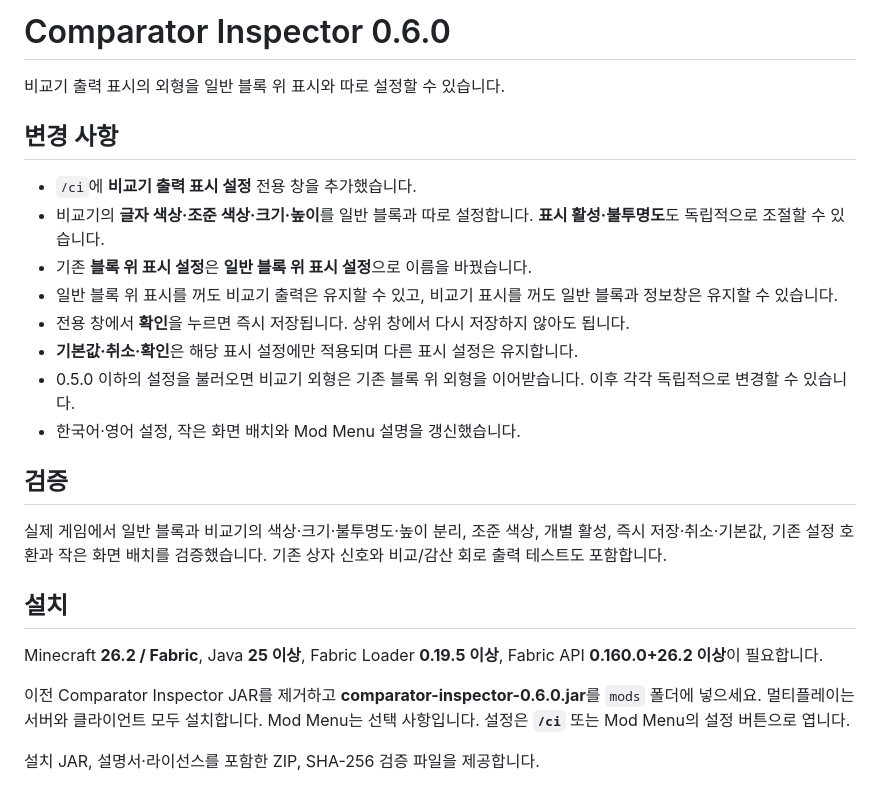
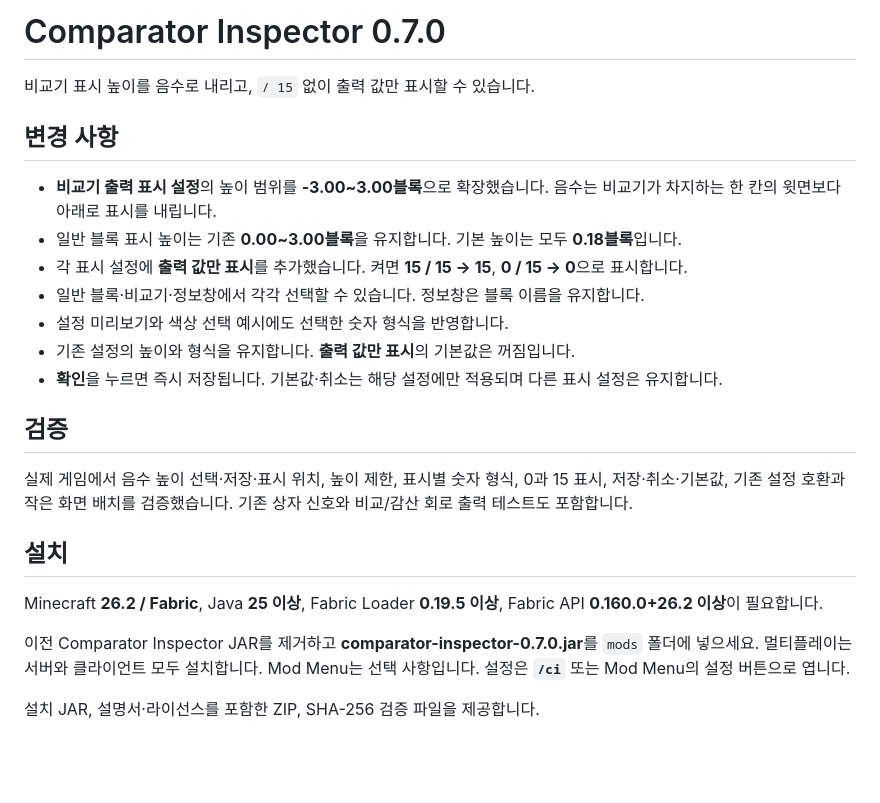
Before and after one commit to RUOK0214/comparator_inspector, a Markdown page: RELEASE_NOTES.md, the part around the change. Drawn GitHub-style; blank space fills up the shorter version.

```diff
--- a/RELEASE_NOTES.md
+++ b/RELEASE_NOTES.md
@@ -1,27 +1,26 @@
-# Comparator Inspector 0.6.0
+# Comparator Inspector 0.7.0
 
-비교기 출력 표시의 외형을 일반 블록 위 표시와 따로 설정할 수 있습니다.
+비교기 표시 높이를 음수로 내리고, `/ 15` 없이 출력 값만 표시할 수 있습니다.
 
 ## 변경 사항
 
-- `/ci`에 **비교기 출력 표시 설정** 전용 창을 추가했습니다.
-- 비교기의 **글자 색상·조준 색상·크기·높이**를 일반 블록과 따로 설정합니다. **표시 활성·불투명도**도 독립적으로 조절할 수 있습니다.
-- 기존 **블록 위 표시 설정**은 **일반 블록 위 표시 설정**으로 이름을 바꿨습니다.
-- 일반 블록 위 표시를 꺼도 비교기 출력은 유지할 수 있고, 비교기 표시를 꺼도 일반 블록과 정보창은 유지할 수 있습니다.
-- 전용 창에서 **확인**을 누르면 즉시 저장됩니다. 상위 창에서 다시 저장하지 않아도 됩니다.
-- **기본값·취소·확인**은 해당 표시 설정에만 적용되며 다른 표시 설정은 유지합니다.
-- 0.5.0 이하의 설정을 불러오면 비교기 외형은 기존 블록 위 외형을 이어받습니다. 이후 각각 독립적으로 변경할 수 있습니다.
-- 한국어·영어 설정, 작은 화면 배치와 Mod Menu 설명을 갱신했습니다.
+- **비교기 출력 표시 설정**의 높이 범위를 **-3.00~3.00블록**으로 확장했습니다. 음수는 비교기가 차지하는 한 칸의 윗면보다 아래로 표시를 내립니다.
+- 일반 블록 표시 높이는 기존 **0.00~3.00블록**을 유지합니다. 기본 높이는 모두 **0.18블록**입니다.
+- 각 표시 설정에 **출력 값만 표시**를 추가했습니다. 켜면 **15 / 15 → 15**, **0 / 15 → 0**으로 표시합니다.
+- 일반 블록·비교기·정보창에서 각각 선택할 수 있습니다. 정보창은 블록 이름을 유지합니다.
+- 설정 미리보기와 색상 선택 예시에도 선택한 숫자 형식을 반영합니다.
+- 기존 설정의 높이와 형식을 유지합니다. **출력 값만 표시**의 기본값은 꺼짐입니다.
+- **확인**을 누르면 즉시 저장됩니다. 기본값·취소는 해당 설정에만 적용되며 다른 표시 설정은 유지합니다.
 
 ## 검증
 
-실제 게임에서 일반 블록과 비교기의 색상·크기·불투명도·높이 분리, 조준 색상, 개별 활성, 즉시 저장·취소·기본값, 기존 설정 호환과 작은 화면 배치를 검증했습니다. 기존 상자 신호와 비교/감산 회로 출력 테스트도 포함합니다.
+실제 게임에서 음수 높이 선택·저장·표시 위치, 높이 제한, 표시별 숫자 형식, 0과 15 표시, 저장·취소·기본값, 기존 설정 호환과 작은 화면 배치를 검증했습니다. 기존 상자 신호와 비교/감산 회로 출력 테스트도 포함합니다.
 
 ## 설치
 
 Minecraft **26.2 / Fabric**, Java **25 이상**, Fabric Loader **0.19.5 이상**, Fabric API **0.160.0+26.2 이상**이 필요합니다.
 
-이전 Comparator Inspector JAR를 제거하고 **comparator-inspector-0.6.0.jar**를 `mods` 폴더에 넣으세요.
+이전 Comparator Inspector JAR를 제거하고 **comparator-inspector-0.7.0.jar**를 `mods` 폴더에 넣으세요.
 멀티플레이는 서버와 클라이언트 모두 설치합니다. Mod Menu는 선택 사항입니다.
 설정은 **`/ci`** 또는 Mod Menu의 설정 버튼으로 엽니다.
 
```
Also changed, not shown: README.md (+10 -3 lines), docs/images/comparator-appearance-ko.png, docs/images/modmenu-ko.png, 11 other files.
